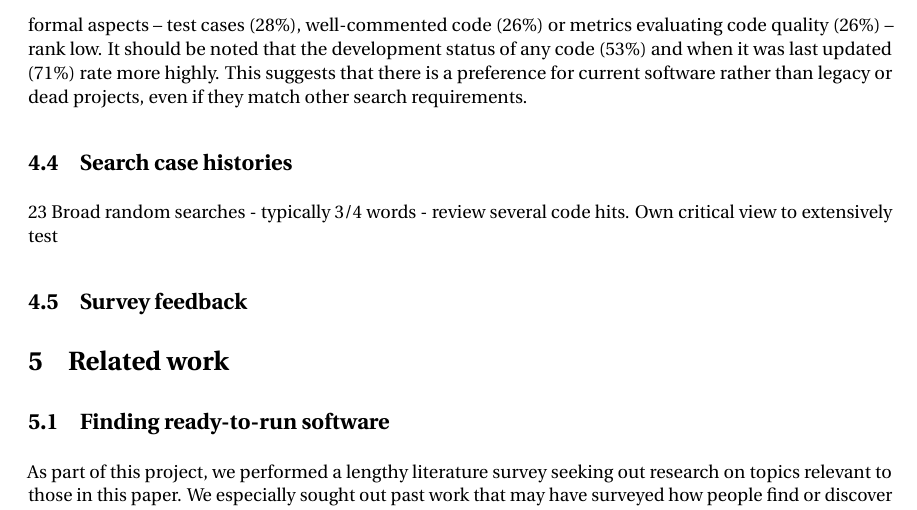
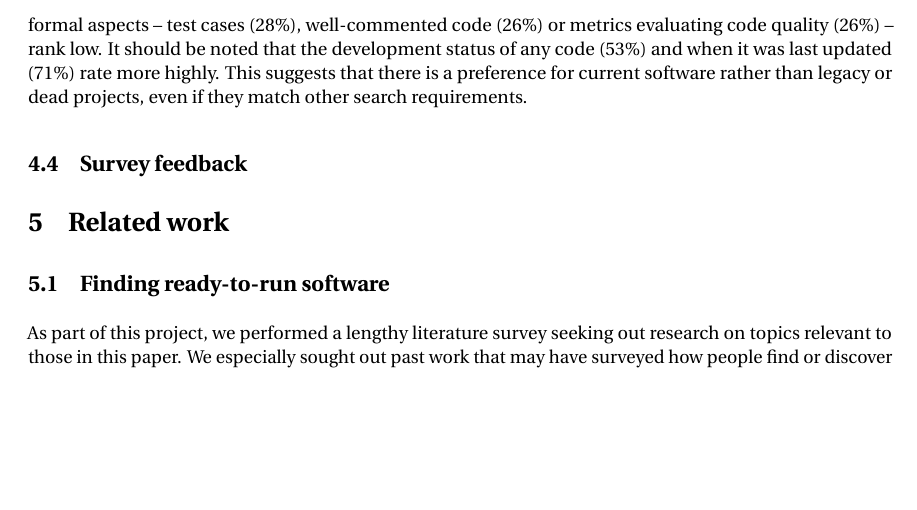
Before and after one commit to casics/project-docs, a LaTeX document (whitepaper.tex): part of page 5 of 6, cut so that both start at the same text, the shorter picture padded with empty space. Compiled offline with pdfLaTeX.

Commit message:
Update on Overleaf.

```diff
--- a/whitepaper.tex
+++ b/whitepaper.tex
@@ -89,10 +89,6 @@ The availability of documentation, either online (78\%), in online forums (54\%)
 
 Implementation details, such as the availability of source code (62\%), which language(s) (57\%) was used, and the name of the developer (43\%), would be more important to developers. Again, however, more formal aspects -- test cases (28\%), well-commented code (26\%) or metrics evaluating code quality (26\%) -- rank low. It should be noted that the development status of any code (53\%) and when it was last updated (71\%) rate more highly. This suggests that there is a preference for current software rather than legacy or dead projects, even if they match other search requirements.
 
-\subsection{Search case histories}
-
-23
-Broad random searches - typically 3/4 words - review several code hits. Own critical view to extensively test
 
 \subsection{Survey feedback}
 
```
